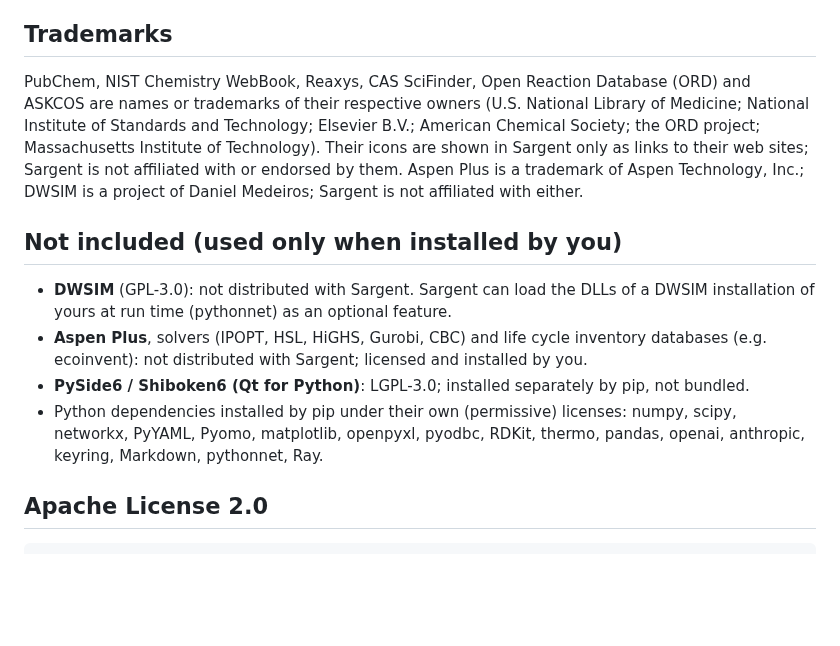
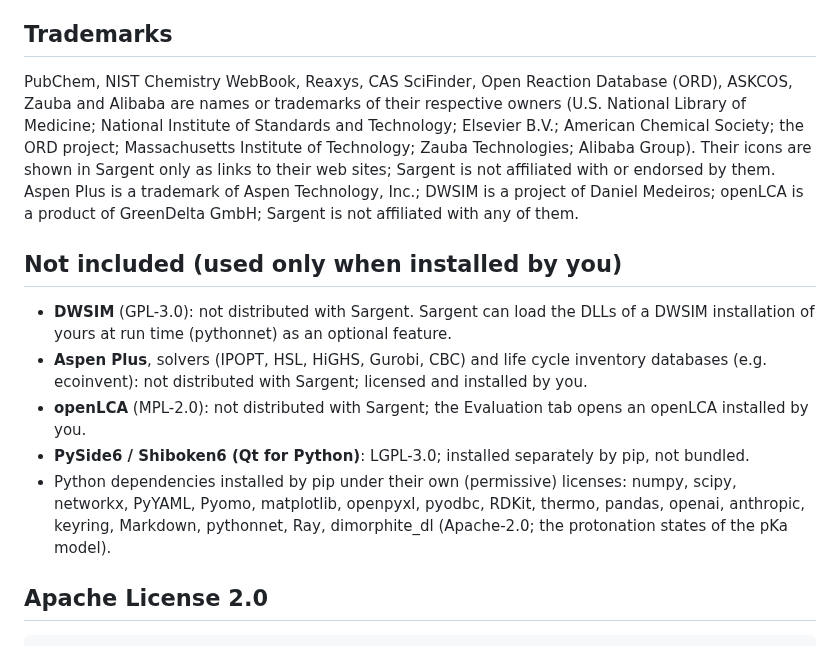
Before and after one commit to damdaepark/sargent, a Markdown page: THIRD_PARTY_NOTICES.md, the part around the change. Rendered like a GitHub page; blank space fills up the shorter version.

```diff
--- a/THIRD_PARTY_NOTICES.md
+++ b/THIRD_PARTY_NOTICES.md
@@ -31,12 +31,13 @@ the original works are kept in this file.
 
 ## Trademarks
 
-PubChem, NIST Chemistry WebBook, Reaxys, CAS SciFinder, Open Reaction Database (ORD) and ASKCOS are names or
-trademarks of their respective owners (U.S. National Library of Medicine; National Institute of Standards and
-Technology; Elsevier B.V.; American Chemical Society; the ORD project; Massachusetts Institute of Technology). Their
+PubChem, NIST Chemistry WebBook, Reaxys, CAS SciFinder, Open Reaction Database (ORD), ASKCOS, Zauba and Alibaba are
+names or trademarks of their respective owners (U.S. National Library of Medicine; National Institute of Standards and
+Technology; Elsevier B.V.; American Chemical Society; the ORD project; Massachusetts Institute of Technology; Zauba
+Technologies; Alibaba Group). Their
 icons are shown in Sargent only as links to their web sites; Sargent is not affiliated with or endorsed by them.
-Aspen Plus is a trademark of Aspen Technology, Inc.; DWSIM is a project of Daniel Medeiros; Sargent is not
-affiliated with either.
+Aspen Plus is a trademark of Aspen Technology, Inc.; DWSIM is a project of Daniel Medeiros; openLCA is a product of
+GreenDelta GmbH; Sargent is not affiliated with any of them.
 
 ## Not included (used only when installed by you)
 
@@ -44,9 +45,11 @@ affiliated with either.
   run time (pythonnet) as an optional feature.
 - **Aspen Plus**, solvers (IPOPT, HSL, HiGHS, Gurobi, CBC) and life cycle inventory databases (e.g. ecoinvent): not
   distributed with Sargent; licensed and installed by you.
+- **openLCA** (MPL-2.0): not distributed with Sargent; the Evaluation tab opens an openLCA installed by you.
 - **PySide6 / Shiboken6 (Qt for Python)**: LGPL-3.0; installed separately by pip, not bundled.
 - Python dependencies installed by pip under their own (permissive) licenses: numpy, scipy, networkx, PyYAML,
-  Pyomo, matplotlib, openpyxl, pyodbc, RDKit, thermo, pandas, openai, anthropic, keyring, Markdown, pythonnet, Ray.
+  Pyomo, matplotlib, openpyxl, pyodbc, RDKit, thermo, pandas, openai, anthropic, keyring, Markdown, pythonnet, Ray,
+  dimorphite_dl (Apache-2.0; the protonation states of the pKa model).
 
 ## Apache License 2.0
 
```
Also changed, not shown: README.md (+26 -5 lines), docs/sargent.png (added).
